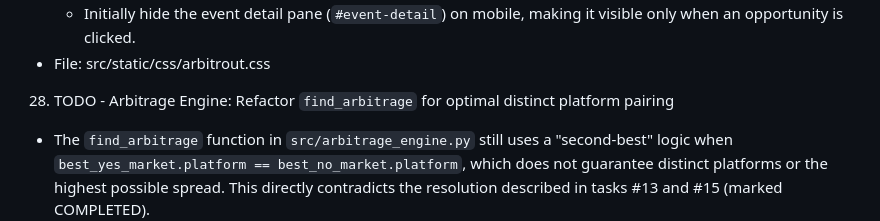
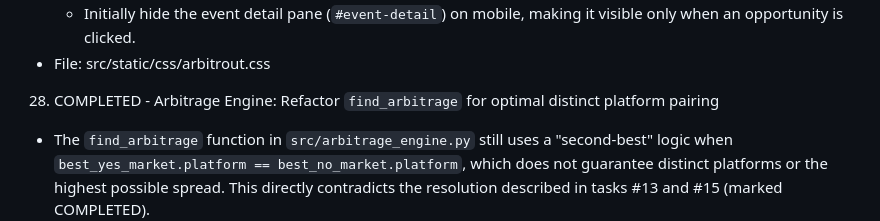
Before and after one commit to sorry-ari0/arbitrout, a Markdown page: tasks.md, the part around the change. GitHub-like rendering.

Commit message:
mark task 28 as COMPLETED

```diff
--- a/tasks.md
+++ b/tasks.md
@@ -160,7 +160,7 @@
      - Initially hide the event detail pane (`#event-detail`) on mobile, making it visible only when an opportunity is clicked.
    - File: src/static/css/arbitrout.css
 
-28. TODO - Arbitrage Engine: Refactor `find_arbitrage` for optimal distinct platform pairing
+28. COMPLETED - Arbitrage Engine: Refactor `find_arbitrage` for optimal distinct platform pairing
    - The `find_arbitrage` function in `src/arbitrage_engine.py` still uses a "second-best" logic when `best_yes_market.platform == best_no_market.platform`, which does not guarantee distinct platforms or the highest possible spread. This directly contradicts the resolution described in tasks #13 and #15 (marked COMPLETED).
    - Refactor `find_arbitrage` to systematically iterate through all unique pairs of distinct platforms for a `MatchedEvent`.
    - For each pair of platforms, identify the best `buy_yes_price` and `buy_no_price`.
```
